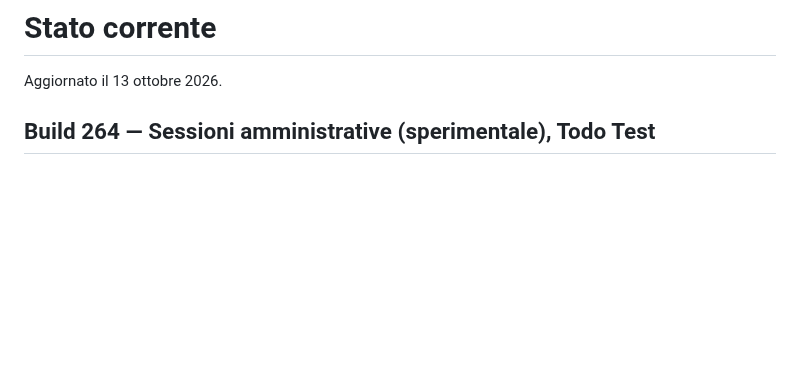
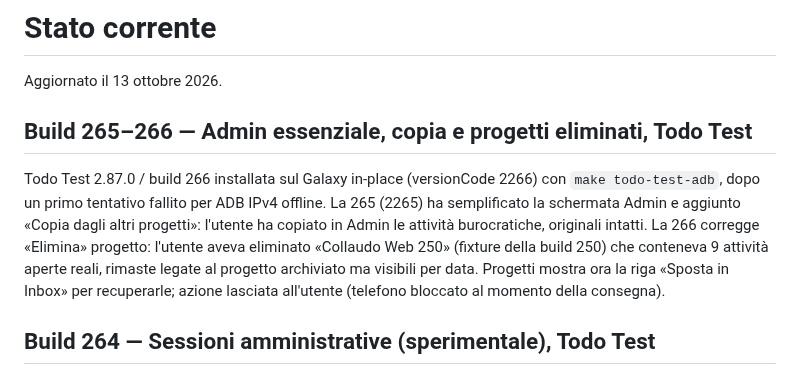
Before and after one commit to gpmerola/deterministic-todo, a Markdown page: STATUS.md, the part around the change. GitHub-like rendering; blank space fills up the shorter version.

Commit message:
Record Todo Test builds 265 and 266
Co-Authored-By: Claude Opus 5.5 (1M context) <noreply@anthropic.com>

```diff
--- a/STATUS.md
+++ b/STATUS.md
@@ -1,6 +1,18 @@
 # Stato corrente
 
 Aggiornato il 13 ottobre 2026.
+
+## Build 265–266 — Admin essenziale, copia e progetti eliminati, Todo Test
+
+Todo Test 2.87.0 / build 266 installata sul Galaxy in-place (versionCode
+2266) con `make todo-test-adb`, dopo un primo tentativo fallito per ADB IPv4
+offline. La 265 (2265) ha semplificato la schermata Admin e aggiunto «Copia
+dagli altri progetti»: l'utente ha copiato in Admin le attività burocratiche,
+originali intatti. La 266 corregge «Elimina» progetto: l'utente aveva eliminato
+«Collaudo Web 250» (fixture della build 250) che conteneva 9 attività aperte
+reali, rimaste legate al progetto archiviato ma visibili per data. Progetti
+mostra ora la riga «Sposta in Inbox» per recuperarle; azione lasciata
+all'utente (telefono bloccato al momento della consegna).
 
 ## Build 264 — Sessioni amministrative (sperimentale), Todo Test
 
```
